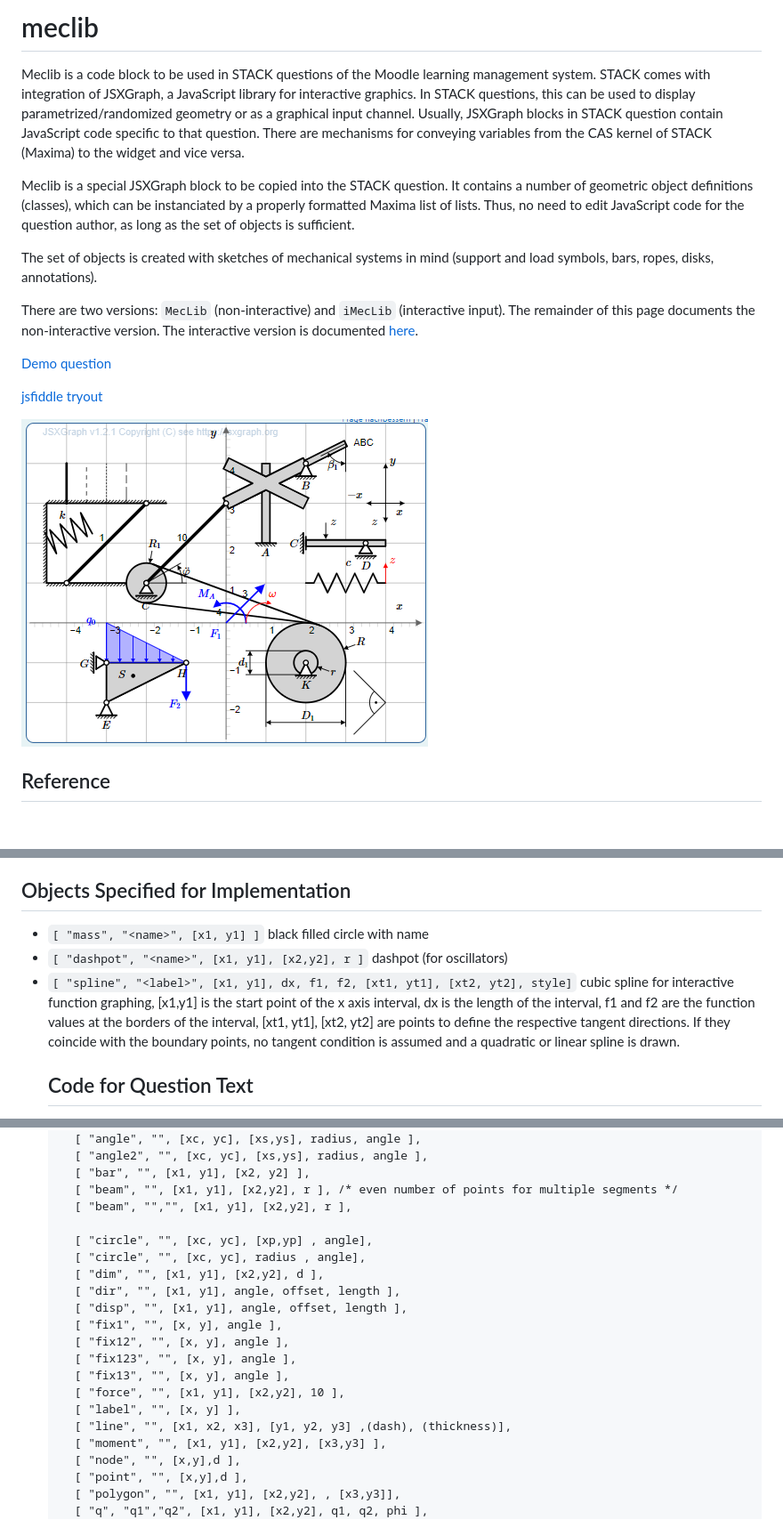
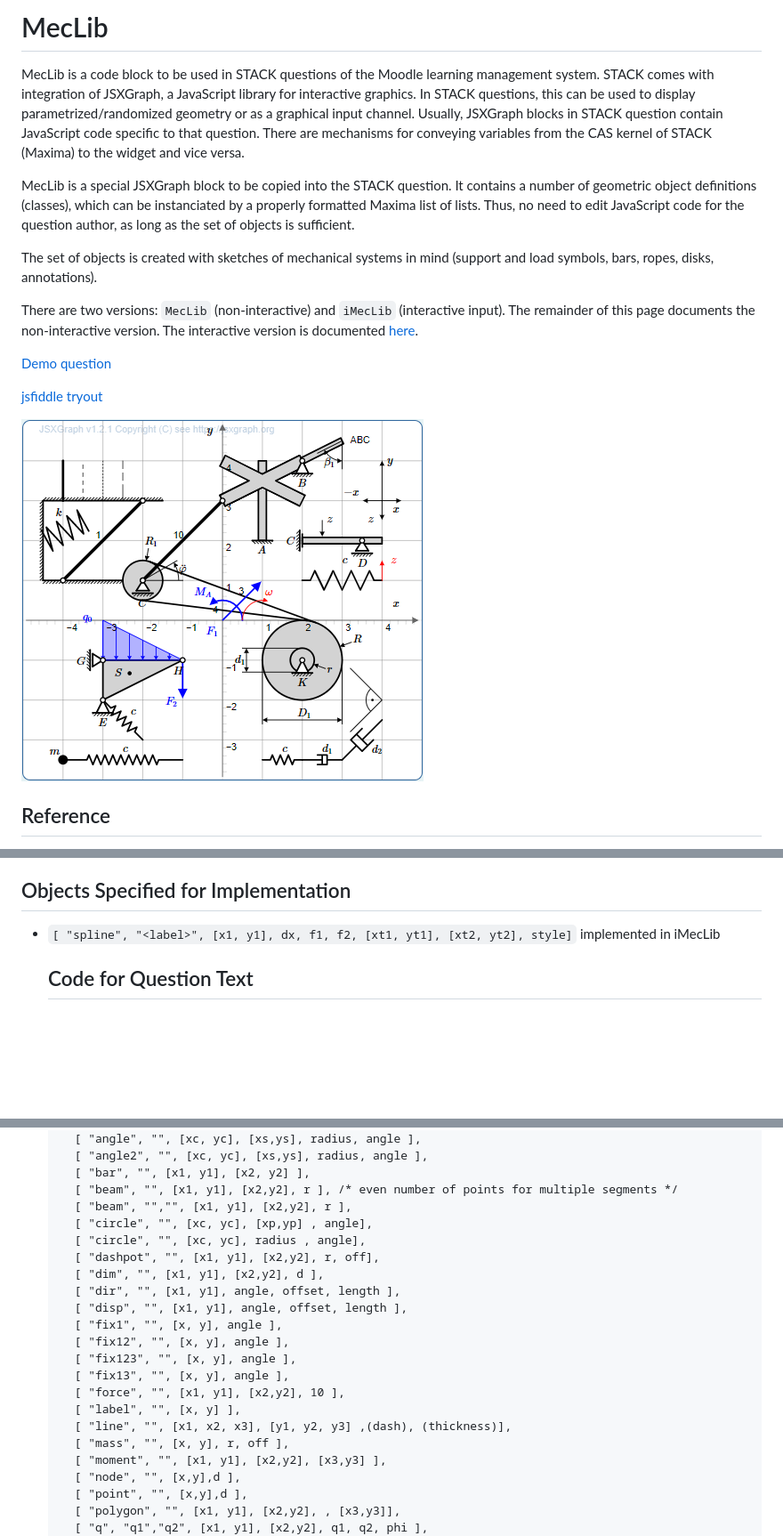
Before and after one commit to mkraska/meclib, a Markdown page: README.md, 3 parts joined by grey strips. Shown: that part at 89% size. Rendered like a GitHub page; pictures changed too: demo2.png; blank space fills up the shorter version.

Commit message:
Update of meclib
- improve "springt"
- add "mass"
- add "dashpot"

```diff
--- a/README.md
+++ b/README.md
@@ -1,8 +1,8 @@
-# meclib
+# MecLib
 
-Meclib is a code block to be used in STACK questions of the Moodle learning management system. STACK comes with integration of JSXGraph, a JavaScript library for interactive graphics. In STACK questions, this can be used to display parametrized/randomized geometry or as a graphical input channel. Usually, JSXGraph blocks in STACK question contain JavaScript code specific to that question. There are mechanisms for conveying variables from the CAS kernel of STACK (Maxima) to the widget and vice versa.
+MecLib is a code block to be used in STACK questions of the Moodle learning management system. STACK comes with integration of JSXGraph, a JavaScript library for interactive graphics. In STACK questions, this can be used to display parametrized/randomized geometry or as a graphical input channel. Usually, JSXGraph blocks in STACK question contain JavaScript code specific to that question. There are mechanisms for conveying variables from the CAS kernel of STACK (Maxima) to the widget and vice versa.
 
-Meclib is a special JSXGraph block to be copied into the STACK question. It contains a number of geometric object definitions (classes), which can be instanciated by a properly formatted Maxima list of lists. Thus, no need to edit JavaScript code for the question author, as long as the set of objects is sufficient.
+MecLib is a special JSXGraph block to be copied into the STACK question. It contains a number of geometric object definitions (classes), which can be instanciated by a properly formatted Maxima list of lists. Thus, no need to edit JavaScript code for the question author, as long as the set of objects is sufficient.
 
 The set of objects is created with sketches of mechanical systems in mind (support and load symbols, bars, ropes, disks, annotations).
 
@@ -58,9 +67,7 @@ All co-ordinates and lengths are in user units as specified with `"grid"`, angle
 ## Objects Specified for Implementation
 
 <ul>
-<li><code>[ "mass", "&lt;name&gt;", [x1, y1] ]</code> black filled circle with name</li>
-<li><code>[ "dashpot", "&lt;name&gt;", [x1, y1], [x2,y2], r ]</code> dashpot (for oscillators)</li>
-<li><code>[ "spline", "&lt;label&gt;", [x1, y1], dx, f1, f2, [xt1, yt1], [xt2, yt2], style]</code> cubic spline for interactive function graphing, [x1,y1] is the start point of the x axis interval, dx is the length of the interval, f1 and f2 are the function values at the borders of the interval, [xt1, yt1], [xt2, yt2] are points to define the respective tangent directions. If they coincide with the boundary points, no tangent condition is assumed and a quadratic or linear spline is drawn.</li>
+<li><code>[ "spline", "&lt;label&gt;", [x1, y1], dx, f1, f2, [xt1, yt1], [xt2, yt2], style]</code> implemented in iMecLib</li>
 
 
 ## Code for Question Text
@@ -85,9 +92,9 @@ initdata: [
   [ "bar", "", [x1, y1], [x2, y2] ],
   [ "beam", "", [x1, y1], [x2,y2], r ], /* even number of points for multiple segments */
   [ "beam", "","", [x1, y1], [x2,y2], r ],
-
   [ "circle", "", [xc, yc], [xp,yp] , angle],
   [ "circle", "", [xc, yc], radius , angle],
+  [ "dashpot", "", [x1, y1], [x2,y2], r, off],
   [ "dim", "", [x1, y1], [x2,y2], d ],
   [ "dir", "", [x1, y1], angle, offset, length ],
   [ "disp", "", [x1, y1], angle, offset, length ],
@@ -98,6 +105,7 @@ initdata: [
   [ "force", "", [x1, y1], [x2,y2], 10 ],
   [ "label", "", [x, y] ],
   [ "line", "", [x1, x2, x3], [y1, y2, y3] ,(dash), (thickness)],
+  [ "mass", "", [x, y], r, off ],
   [ "moment", "", [x1, y1], [x2,y2], [x3,y3] ],
   [ "node", "", [x,y],d ],
   [ "point", "", [x,y],d ],
```
Also changed, not shown: other parts of README.md (+39 -30 lines), 2 other files.
